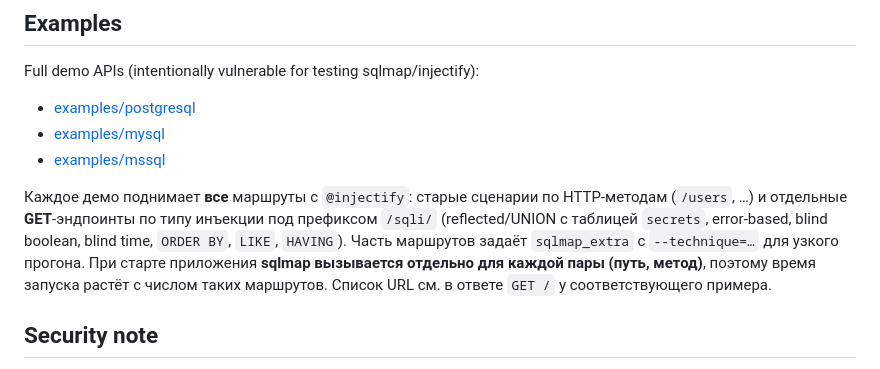
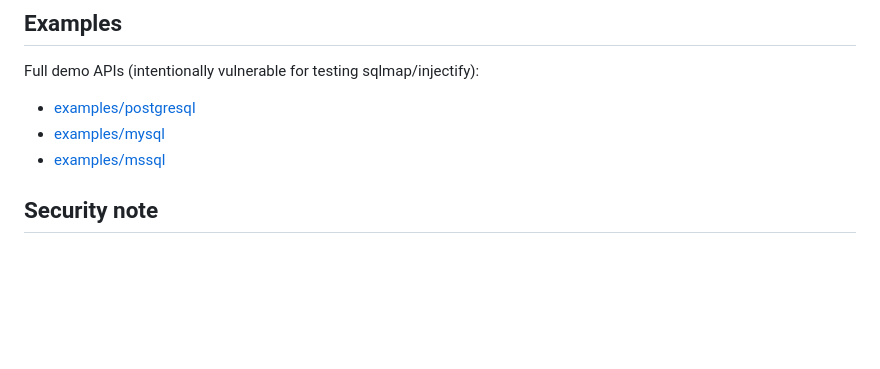
Before and after one commit to dddosha341/Injectify, a Markdown page: README.md, the part around the change. Rendered like a GitHub page; blank space fills up the shorter version.

```diff
--- a/README.md
+++ b/README.md
@@ -115,8 +115,6 @@ Full demo APIs (intentionally vulnerable for testing sqlmap/injectify):
 - [examples/mysql](examples/mysql)
 - [examples/mssql](examples/mssql)
 
-Каждое демо поднимает **все** маршруты с `@injectify`: старые сценарии по HTTP-методам (`/users`, …) и отдельные **GET**-эндпоинты по типу инъекции под префиксом `/sqli/` (reflected/UNION с таблицей `secrets`, error-based, blind boolean, blind time, `ORDER BY`, `LIKE`, `HAVING`). Часть маршрутов задаёт `sqlmap_extra` с `--technique=…` для узкого прогона. При старте приложения **sqlmap вызывается отдельно для каждой пары (путь, метод)**, поэтому время запуска растёт с числом таких маршрутов. Список URL см. в ответе `GET /` у соответствующего примера.
-
 ## Security note
 
 This tool is intended for **authorized** security testing and development. Only run sqlmap against systems you own or have explicit permission to test.
```
